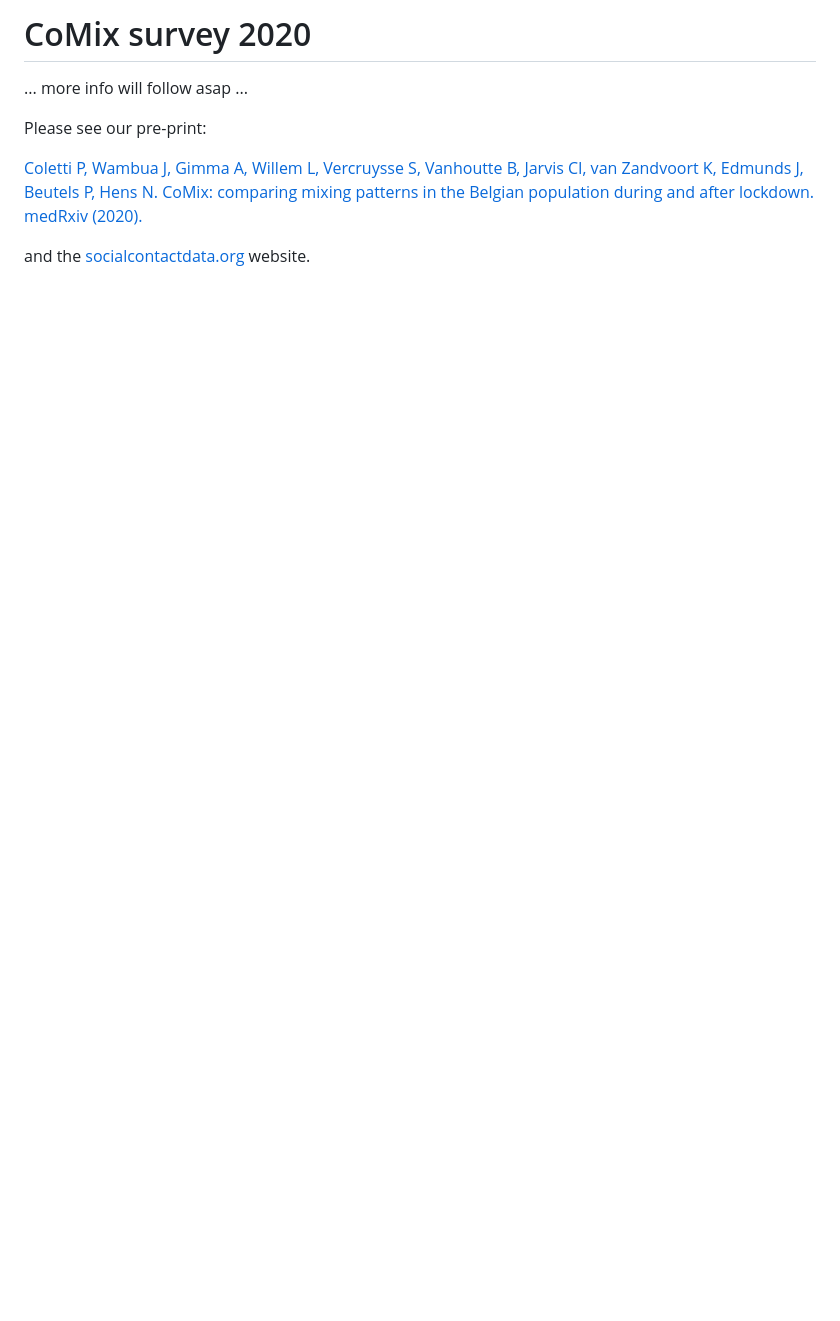
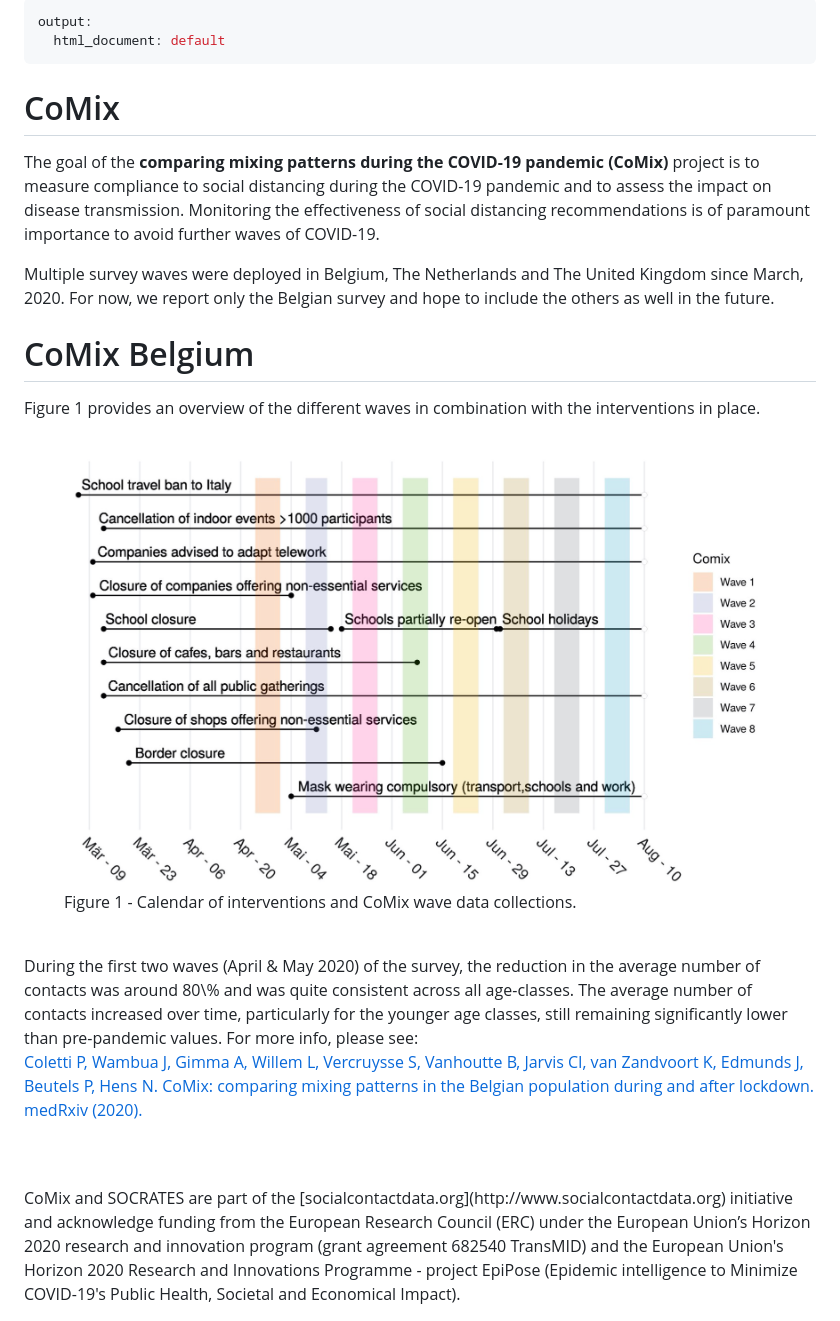
Before and after one commit to lwillem/socrates_rshiny, a Markdown page: doc/doc_comix.md, the part around the change. Drawn GitHub-style; pictures changed too: doc/timeline_plot_Belgium_w8.jpg (added); blank space fills up the shorter version.

Commit message:
[CoMix] Updated the CoMix markdown file with additional info.

```diff
--- a/doc/doc_comix.md
+++ b/doc/doc_comix.md
@@ -1,9 +1,31 @@
-# CoMix survey 2020
+---
+output:
+  html_document: default
+---
+# CoMix
 
-...  more info will follow asap ...
+The goal of the **comparing mixing patterns during the COVID-19 pandemic (CoMix)** project is to measure compliance to social distancing during the COVID-19 pandemic and to assess the impact on disease transmission. Monitoring the effectiveness of social distancing recommendations is of paramount importance to avoid further waves of COVID-19.
 
-Please see our pre-print:
+Multiple survey waves were deployed in Belgium, The Netherlands and The United Kingdom since March, 2020.
+For now, we report only the Belgian survey and hope to include the others as well in the future.
+
+# CoMix Belgium
+Figure 1 provides an overview of the different waves in combination with the interventions in place.
+
+<figure>
+  <img src="timeline_plot_Belgium_w8.jpg" alt="Trulli" style="width:100%">
+  <figcaption>Figure 1 - Calendar of interventions and CoMix wave data collections.</figcaption>
+</figure>
+
+<br>
+During the first two waves (April & May 2020) of the survey, the reduction in the average number of contacts was around 80\% and was quite consistent across all age-classes. The average number of contacts increased over time, particularly for the younger age classes, still remaining significantly lower than pre-pandemic values. For more info, please see:
 
 [Coletti P, Wambua J, Gimma A, Willem L, Vercruysse S, Vanhoutte B, Jarvis CI, van Zandvoort K, Edmunds J, Beutels P, Hens N. CoMix: comparing mixing patterns in the Belgian population during and after lockdown. medRxiv (2020).](https://www.medrxiv.org/content/10.1101/2020.08.06.20169763)
 
-and the [socialcontactdata.org](http://www.socialcontactdata.org) website.
+
+
+<br>
+<br>
+<font size="1">
+CoMix and SOCRATES are part of the [socialcontactdata.org](http://www.socialcontactdata.org) initiative and acknowledge funding from the European Research Council (ERC) under the European Union’s Horizon 2020 research and innovation program (grant agreement 682540 TransMID) and the European Union's Horizon 2020 Research and Innovations Programme - project EpiPose (Epidemic intelligence to Minimize COVID-19's Public Health, Societal and Economical Impact).
+</font>
```
Also changed, not shown: 3 other files.
